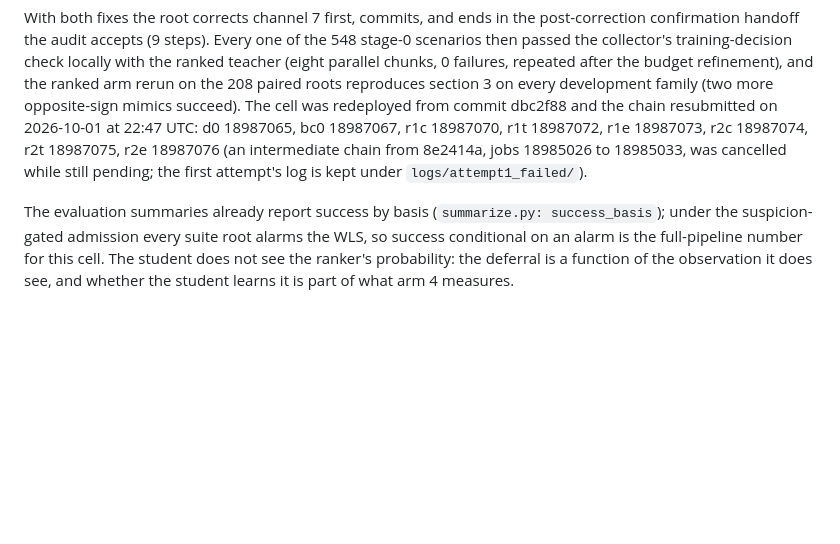
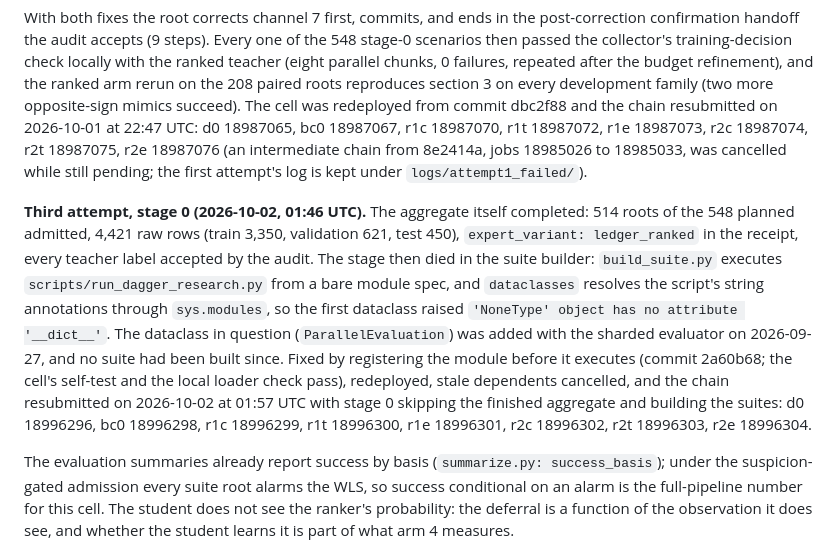
Before and after one commit to yifeihsu/psse_agent, a Markdown page: docs/hypothesis_ranking_step5_20261001.md, the part around the change. Drawn GitHub-style; blank space fills up the shorter version.

Commit message:
Record the suite-builder failure and the fourth chain of the hypothesis-ranking cell
Co-Authored-By: Claude Fable 5.1 <noreply@anthropic.com>

```diff
--- a/docs/hypothesis_ranking_step5_20261001.md
+++ b/docs/hypothesis_ranking_step5_20261001.md
@@ -266,6 +266,22 @@ commit dbc2f88 and the chain resubmitted on 2026-10-01 at 22:47 UTC: d0
 jobs 18985026 to 18985033, was cancelled while still pending; the first
 attempt's log is kept under `logs/attempt1_failed/`).
 
+**Third attempt, stage 0 (2026-10-02, 01:46 UTC).** The aggregate itself
+completed: 514 roots of the 548 planned admitted, 4,421 raw rows (train
+3,350, validation 621, test 450), `expert_variant: ledger_ranked` in the
+receipt, every teacher label accepted by the audit. The stage then died in
+the suite builder: `build_suite.py` executes `scripts/run_dagger_research.py`
+from a bare module spec, and `dataclasses` resolves the script's string
+annotations through `sys.modules`, so the first dataclass raised
+`'NoneType' object has no attribute '__dict__'`. The dataclass in question
+(`ParallelEvaluation`) was added with the sharded evaluator on 2026-09-27, and
+no suite had been built since. Fixed by registering the module before it
+executes (commit 2a60b68; the cell's self-test and the local loader check
+pass), redeployed, stale dependents cancelled, and the chain resubmitted on
+2026-10-02 at 01:57 UTC with stage 0 skipping the finished aggregate and
+building the suites: d0 18996296, bc0 18996298, r1c 18996299, r1t 18996300,
+r1e 18996301, r2c 18996302, r2t 18996303, r2e 18996304.
+
 The evaluation summaries already report success by basis
 (`summarize.py: success_basis`); under the suspicion-gated admission every
 suite root alarms the WLS, so success conditional on an alarm is the
```
Also changed, not shown: docs/hypothesis_ranking_plan_20260930.md (+4 -2 lines).
